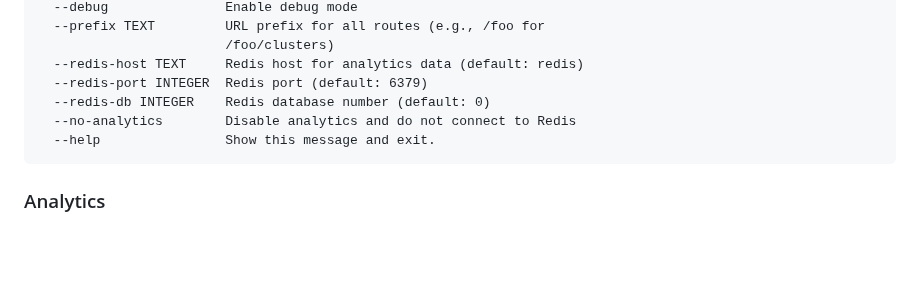
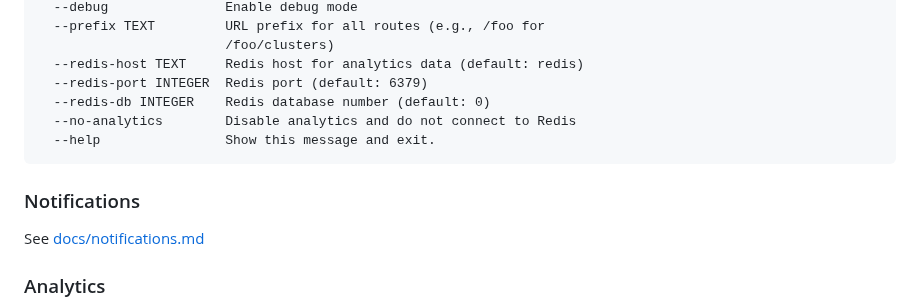
Before and after one commit to markround/nkp-cluster-cleaner, a Markdown page: README.md, the part around the change. GitHub-like rendering; blank space fills up the shorter version.

Commit message:
notifications links [skip ci]

````diff
--- a/README.md
+++ b/README.md
@@ -177,6 +177,9 @@ Options:
   --help                Show this message and exit.
 ```
 
+### Notifications
+See [docs/notifications.md](docs/notifications.md)
+
 ### Analytics
 The NKP Cluster Cleaner includes an analytics dashboard that provides historical tracking, trends analysis, and reporting capabilities. It uses a Redis-based data collector that creates periodic snapshots of cluster state.
 
````
